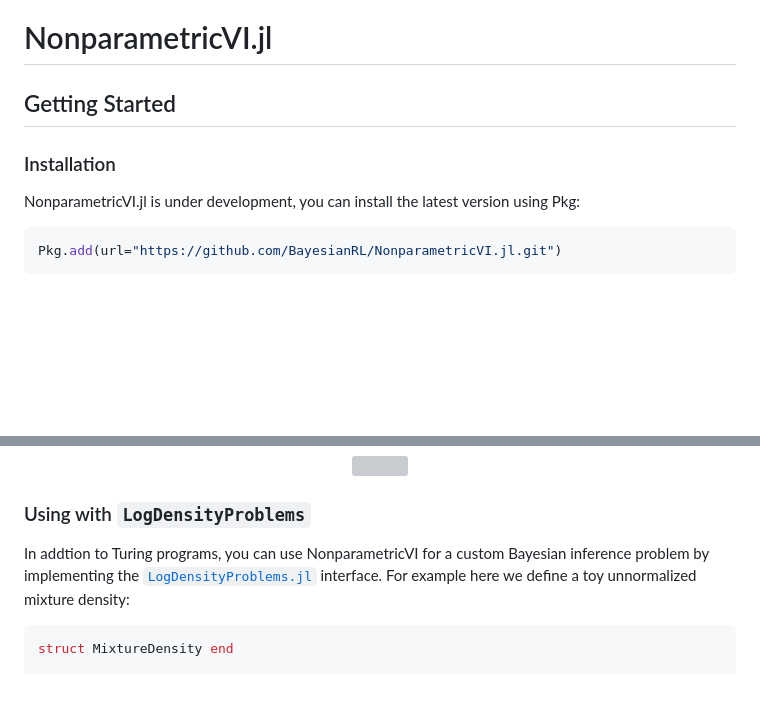
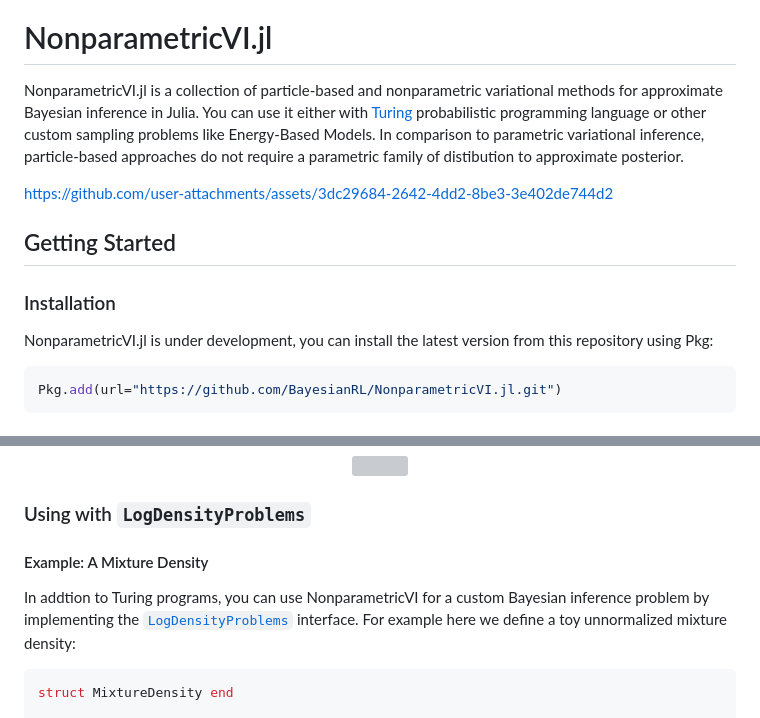
Before and after one commit to BayesianRL/NonparametricVI.jl, a Markdown page: README.md, 2 parts joined by grey strips. GitHub-like rendering; blank space fills up the shorter version; grey boxes are pictures that could not be loaded.

Commit message:
updating README.md with some descriptions

````diff
--- a/README.md
+++ b/README.md
@@ -4,11 +4,13 @@
 
 
 # NonparametricVI.jl
+NonparametricVI.jl is a collection of particle-based and nonparametric variational methods for approximate Bayesian inference in Julia. You can use it either with [Turing](https://turinglang.org/) probabilistic programming language or other custom sampling problems like Energy-Based Models. In comparison to parametric variational inference, particle-based approaches do not require a parametric family of distibution to approximate posterior.
 
+https://github.com/user-attachments/assets/3dc29684-2642-4dd2-8be3-3e402de744d2
 
 ## Getting Started
 ### Installation
-NonparametricVI.jl is under development, you can install the latest version using Pkg:
+NonparametricVI.jl is under development, you can install the latest version from this repository using Pkg:
 ```julia
 Pkg.add(url="https://github.com/BayesianRL/NonparametricVI.jl.git")
 ```
@@ -89,7 +91,8 @@ After collecting samples with `get_samples` we can visualize the final result:
 
 
 ### Using with `LogDensityProblems`
-In addtion to Turing programs, you can use NonparametricVI for a custom Bayesian inference problem by implementing the [`LogDensityProblems.jl`](https://github.com/tpapp/LogDensityProblems.jl) interface. For example here we define a toy unnormalized mixture density:
+#### Example: A Mixture Density
+In addtion to Turing programs, you can use NonparametricVI for a custom Bayesian inference problem by implementing the [`LogDensityProblems`](https://github.com/tpapp/LogDensityProblems.jl) interface. For example here we define a toy unnormalized mixture density:
 ```julia
 struct MixtureDensity end
 
````
